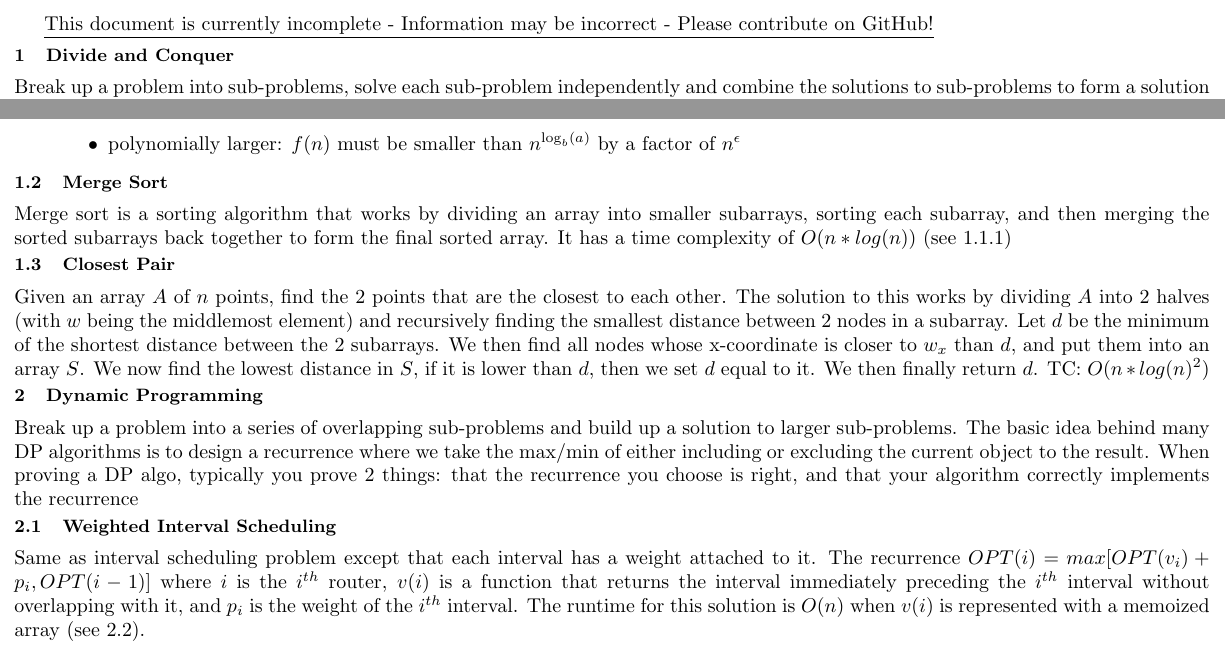
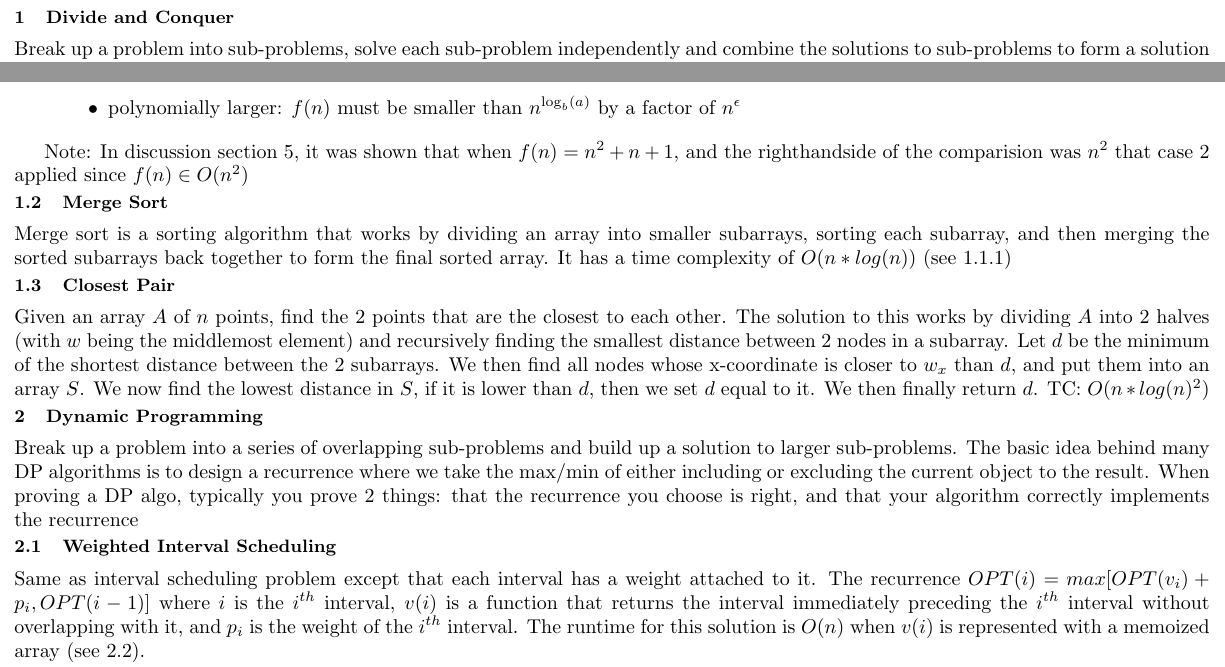
Before and after one commit to nickorlow/cs-331-cheatsheet, a LaTeX problem sheet (Exam2_Cheatsheet.tex): two parts of page 1 of 2, joined at a grey line, cut at the place of the change. Compiled offline with pdfLaTeX.

Commit message:
(MAJOR) finalized cheatsheet for exam 2

```diff
--- a/Exam2_Cheatsheet.tex
+++ b/Exam2_Cheatsheet.tex
@@ -13,7 +13,7 @@
 \setlist[1]{itemsep=-5pt}
 \setlist[2]{itemsep=-5pt}
 \begin{document}
-\underline{This document is currently incomplete - Information may be incorrect - Please contribute on GitHub!}
+%\underline{This document is currently incomplete - Information may be incorrect - Please contribute on GitHub!}
 \section{Divide and Conquer}
 Break up a problem into sub-problems, solve each sub-problem independently and combine the solutions to sub-problems to form a
 solution to the original problem
@@ -57,6 +57,10 @@ There are three cases for the master theorem, in each case it must be \textbf{po
     \end{itemize}
 \end{enumerate}
 
+Note: In discussion section 5, it was shown that when $f(n) = n^2+n+1$, and the righthandside of the comparision was
+$n^2$ that case 2 applied since $f(n) \in O(n^2)$
+
+
 \subsection{Merge Sort}
 Merge sort is a sorting algorithm that works by dividing an array into smaller subarrays, sorting each subarray, and then merging the sorted subarrays back together to form the final sorted array. It has a time complexity of $O(n*log(n))$ (see 1.1.1)
 
@@ -76,7 +80,7 @@ that your algorithm correctly implements the recurrence
 
 \subsection{Weighted Interval Scheduling}
 Same as interval scheduling problem except that each interval has a weight attached to it.
-The recurrence $OPT(i) = max[OPT(v_i) + p_i, OPT(i - 1)]$ where $i$ is the $i^{th}$ router, $v(i)$
+The recurrence $OPT(i) = max[OPT(v_i) + p_i, OPT(i - 1)]$ where $i$ is the $i^{th}$ interval, $v(i)$
 is a function that returns the interval immediately preceding the $i^{th}$ interval without overlapping with it,
 and $p_i$ is the weight of the $i^{th}$ interval. The runtime for this solution is $O(n)$ when $v(i)$ is
 represented with a memoized array (see 2.2).
```
Also changed, not shown: Exam2_Cheatsheet.tex (10 more changed lines).
